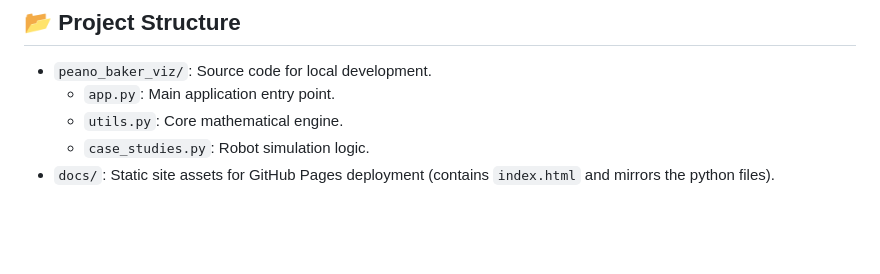
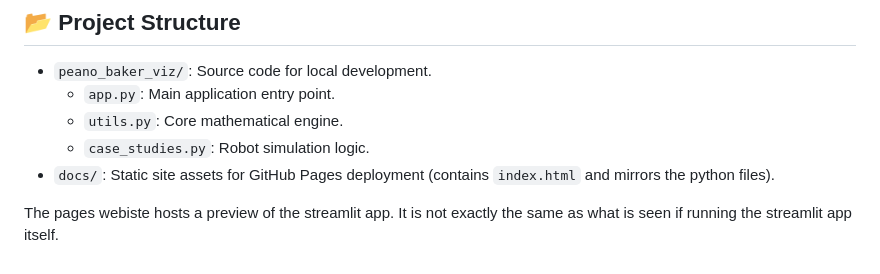
Before and after one commit to ttchalakov/Peano-Baker-Series-Visualizer, a Markdown page: README.md, the part around the change. Rendered like a GitHub page; blank space fills up the shorter version.

Commit message:
docs: Add detailed explanation of the visualizer and clarify hosted preview limitations in README.

```diff
--- a/README.md
+++ b/README.md
@@ -84,3 +84,5 @@ GitHub Pages is configured to serve the `/docs` folder from the main branch.
     *   `utils.py`: Core mathematical engine.
     *   `case_studies.py`: Robot simulation logic.
 *   `docs/`: Static site assets for GitHub Pages deployment (contains `index.html` and mirrors the python files).
+
+The pages webiste hosts a preview of the streamlit app. It is not exactly the same as what is seen if running the streamlit app itself.
```
Also changed, not shown: EXPLANATION.md (added, +65 -0 lines).
